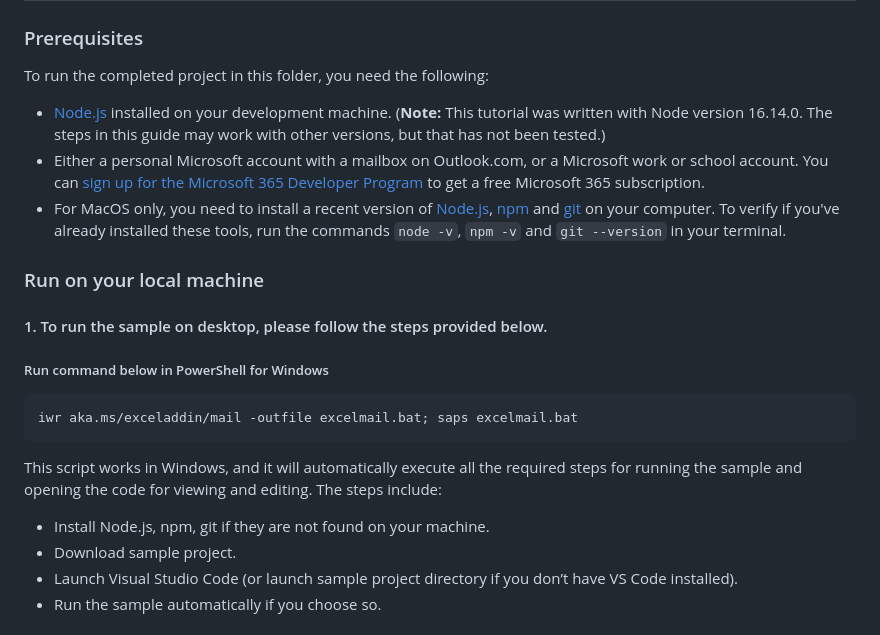
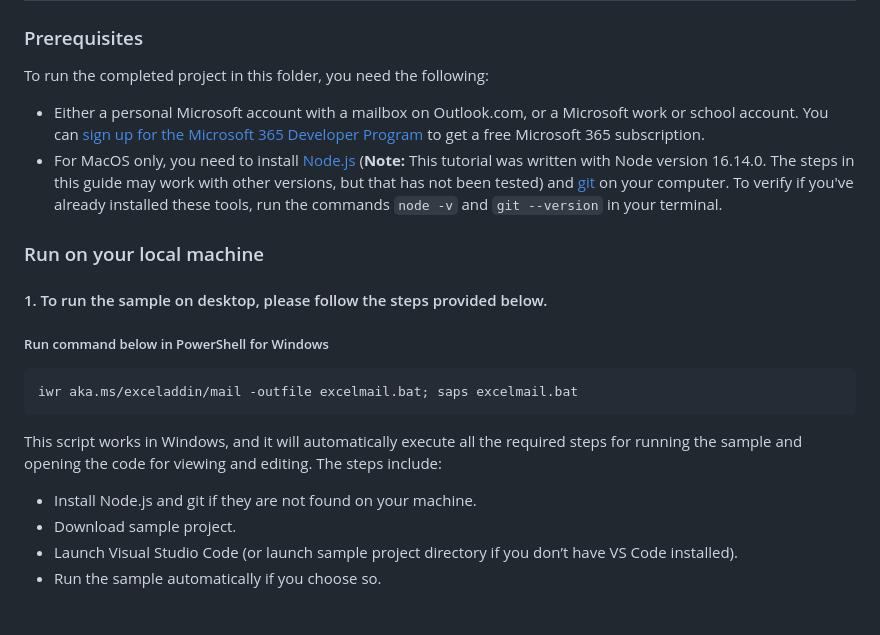
Before and after one commit to OfficeDev/Excel-Scenario-based-Add-in-Samples, a Markdown page: Mail-Merge-Sample-Add-in/README.md, the part around the change. Drawn GitHub-style.

Commit message:
Update README.md to update prerequisites for node version

````diff
--- a/Mail-Merge-Sample-Add-in/README.md
+++ b/Mail-Merge-Sample-Add-in/README.md
@@ -27,9 +27,8 @@ When you click the button, you will open Excel online in a new browser tab, and
 ### Prerequisites
 
 To run the completed project in this folder, you need the following:
-- [Node.js](https://nodejs.org) installed on your development machine. (**Note:** This tutorial was written with Node version 16.14.0. The steps in this guide may work with other versions, but that has not been tested.)
 - Either a personal Microsoft account with a mailbox on Outlook.com, or a Microsoft work or school account. You can [sign up for the Microsoft 365 Developer Program](https://developer.microsoft.com/microsoft-365/dev-program) to get a free Microsoft 365 subscription.
-- For MacOS only, you need to install a recent version of [Node.js](https://nodejs.org/), [npm](https://www.npmjs.com/get-npm) and [git](https://git-scm.com/download/mac) on your computer. To verify if you've already installed these tools, run the commands `node -v`, `npm -v` and `git --version` in your terminal.
+- For MacOS only, you need to install [Node.js](https://nodejs.org/) (**Note:** This tutorial was written with Node version 16.14.0. The steps in this guide may work with other versions, but that has not been tested) and [git](https://git-scm.com/download/mac) on your computer. To verify if you've already installed these tools, run the commands `node -v` and `git --version` in your terminal.
 
 ### Run on your local machine
 #### 1. To run the sample on desktop, please follow the steps provided below.
@@ -38,7 +37,7 @@ To run the completed project in this folder, you need the following:
    iwr aka.ms/exceladdin/mail -outfile excelmail.bat; saps excelmail.bat
    ```
 This script works in Windows, and it will automatically execute all the required steps for running the sample and opening the code for viewing and editing. The steps include:
-- Install Node.js, npm, git if they are not found on your machine.
+- Install Node.js and git if they are not found on your machine.
 - Download sample project.
 - Launch Visual Studio Code (or launch sample project directory if you don’t have VS Code installed).
 - Run the sample automatically if you choose so.
````
